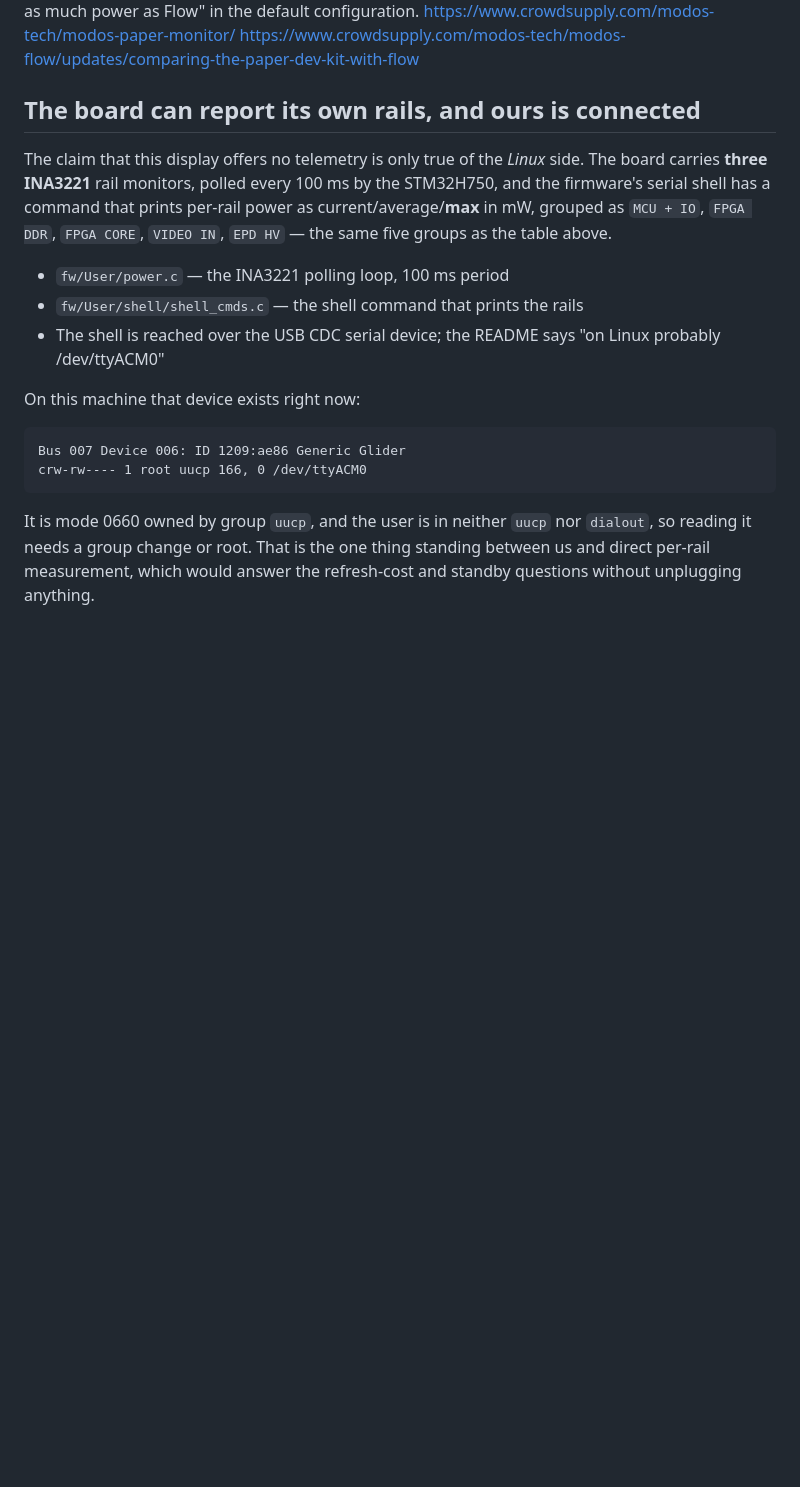
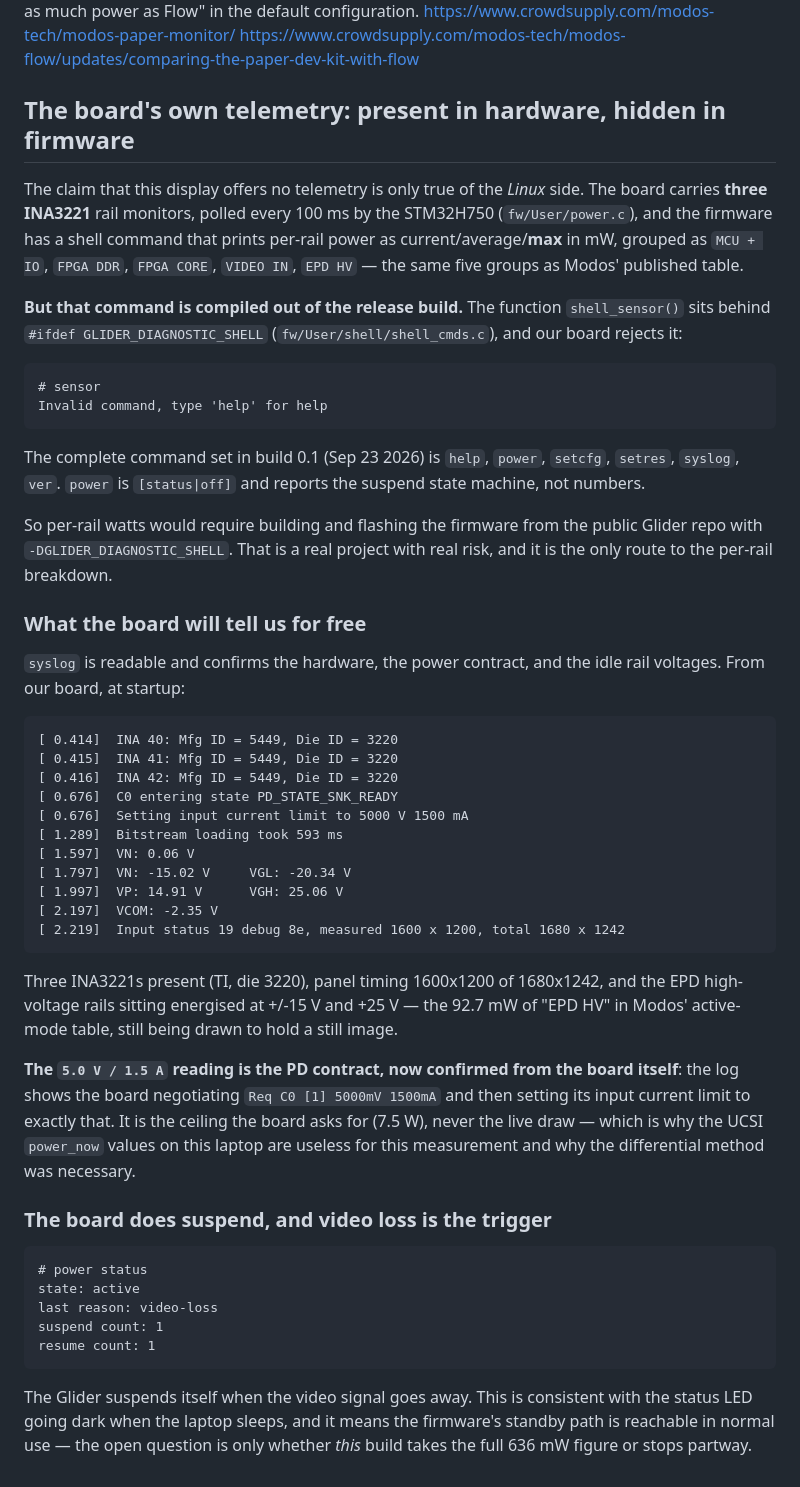
Before and after one commit to cittadhammo/eink-power, a Markdown page: notes/sources.md, the part around the change. GitHub-like rendering; blank space fills up the shorter version.

Commit message:
Query the Glider shell: telemetry exists in hardware, not in firmware
The board answers on /dev/ttyACM0. Its syslog confirms three INA3221
rail monitors, the 1600x1200 panel timing, the energised +/-15V and +25V
EPD rails, and that the 5.0V/1.5A USB-C reading is the negotiated PD
contract rather than a live draw.

The per-rail wattage command is behind #ifdef GLIDER_DIAGNOSTIC_SHELL
and the release build rejects it, so the direct measurement route needs a
custom firmware build. power status also shows the board suspends on
video loss.

```diff
--- a/notes/sources.md
+++ b/notes/sources.md
@@ -134,26 +134,68 @@ in the default configuration.
   https://www.crowdsupply.com/modos-tech/modos-paper-monitor/
   https://www.crowdsupply.com/modos-tech/modos-flow/updates/comparing-the-paper-dev-kit-with-flow
 
-## The board can report its own rails, and ours is connected
+## The board's own telemetry: present in hardware, hidden in firmware
 
 The claim that this display offers no telemetry is only true of the *Linux*
 side. The board carries **three INA3221** rail monitors, polled every 100 ms by
-the STM32H750, and the firmware's serial shell has a command that prints
-per-rail power as current/average/**max** in mW, grouped as `MCU + IO`,
-`FPGA DDR`, `FPGA CORE`, `VIDEO IN`, `EPD HV` — the same five groups as the
-table above.
+the STM32H750 (`fw/User/power.c`), and the firmware has a shell command that
+prints per-rail power as current/average/**max** in mW, grouped as `MCU + IO`,
+`FPGA DDR`, `FPGA CORE`, `VIDEO IN`, `EPD HV` — the same five groups as
+Modos' published table.
 
-  - `fw/User/power.c` — the INA3221 polling loop, 100 ms period
-  - `fw/User/shell/shell_cmds.c` — the shell command that prints the rails
-  - The shell is reached over the USB CDC serial device; the README says
-    "on Linux probably /dev/ttyACM0"
+**But that command is compiled out of the release build.** The function
+`shell_sensor()` sits behind `#ifdef GLIDER_DIAGNOSTIC_SHELL`
+(`fw/User/shell/shell_cmds.c`), and our board rejects it:
 
-On this machine that device exists right now:
+    # sensor
+    Invalid command, type 'help' for help
 
-    Bus 007 Device 006: ID 1209:ae86 Generic Glider
-    crw-rw---- 1 root uucp 166, 0 /dev/ttyACM0
+The complete command set in build 0.1 (Sep 23 2026) is `help`, `power`,
+`setcfg`, `setres`, `syslog`, `ver`. `power` is `[status|off]` and reports the
+suspend state machine, not numbers.
 
-It is mode 0660 owned by group `uucp`, and the user is in neither `uucp` nor
-`dialout`, so reading it needs a group change or root. That is the one thing
-standing between us and direct per-rail measurement, which would answer the
-refresh-cost and standby questions without unplugging anything.
+So per-rail watts would require building and flashing the firmware from the
+public Glider repo with `-DGLIDER_DIAGNOSTIC_SHELL`. That is a real project
+with real risk, and it is the only route to the per-rail breakdown.
+
+### What the board will tell us for free
+
+`syslog` is readable and confirms the hardware, the power contract, and the
+idle rail voltages. From our board, at startup:
+
+    [ 0.414]  INA 40: Mfg ID = 5449, Die ID = 3220
+    [ 0.415]  INA 41: Mfg ID = 5449, Die ID = 3220
+    [ 0.416]  INA 42: Mfg ID = 5449, Die ID = 3220
+    [ 0.676]  C0 entering state PD_STATE_SNK_READY
+    [ 0.676]  Setting input current limit to 5000 V 1500 mA
+    [ 1.289]  Bitstream loading took 593 ms
+    [ 1.597]  VN: 0.06 V
+    [ 1.797]  VN: -15.02 V     VGL: -20.34 V
+    [ 1.997]  VP: 14.91 V      VGH: 25.06 V
+    [ 2.197]  VCOM: -2.35 V
+    [ 2.219]  Input status 19 debug 8e, measured 1600 x 1200, total 1680 x 1242
+
+Three INA3221s present (TI, die 3220), panel timing 1600x1200 of 1680x1242,
+and the EPD high-voltage rails sitting energised at +/-15 V and +25 V — the
+92.7 mW of "EPD HV" in Modos' active-mode table, still being drawn to hold a
+still image.
+
+**The `5.0 V / 1.5 A` reading is the PD contract, now confirmed from the board
+itself**: the log shows the board negotiating `Req C0 [1] 5000mV 1500mA` and
+then setting its input current limit to exactly that. It is the ceiling the
+board asks for (7.5 W), never the live draw — which is why the UCSI
+`power_now` values on this laptop are useless for this measurement and why the
+differential method was necessary.
+
+### The board does suspend, and video loss is the trigger
+
+    # power status
+    state: active
+    last reason: video-loss
+    suspend count: 1
+    resume count: 1
+
+The Glider suspends itself when the video signal goes away. This is consistent
+with the status LED going dark when the laptop sleeps, and it means the
+firmware's standby path is reachable in normal use — the open question is only
+whether *this* build takes the full 636 mW figure or stops partway.
```
Also changed, not shown: README.md (+24 -19 lines).
